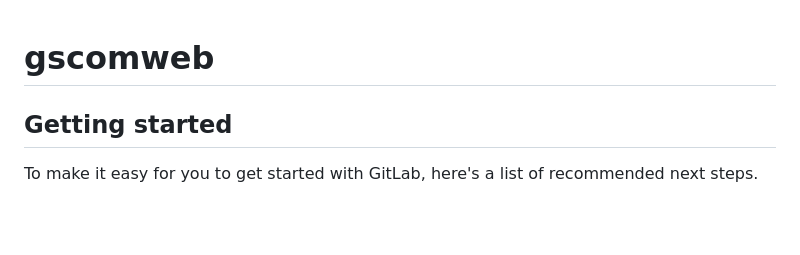
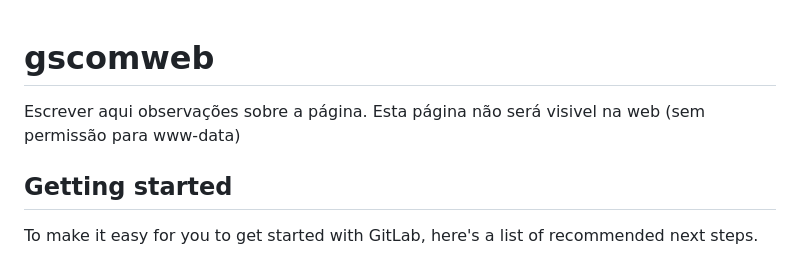
Before and after one commit to eduardoufpr/gscomweb, a Markdown page: README.md, the part around the change. Rendered like a GitHub page; blank space fills up the shorter version.

```diff
--- a/README.md
+++ b/README.md
@@ -1,5 +1,6 @@
 # gscomweb
 
+Escrever aqui observações sobre a página. Esta página não será visivel na web (sem permissão para www-data)
 
 
 ## Getting started
```
